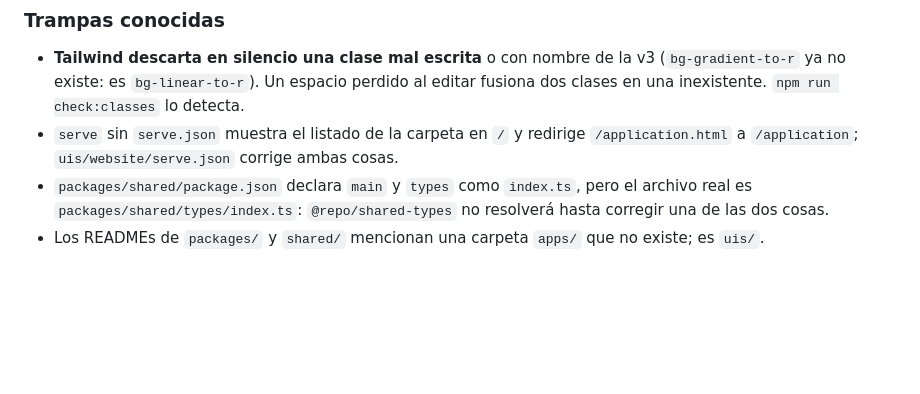
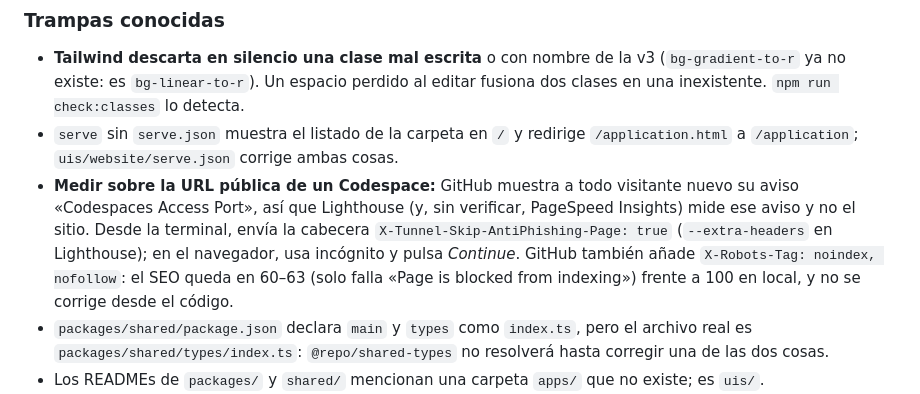
Before and after one commit to 4GeeksAcademy/alevasquezv-ai-my-company, a Markdown page: CLAUDE.md, the part around the change. Rendered like a GitHub page; blank space fills up the shorter version.

```diff
--- a/CLAUDE.md
+++ b/CLAUDE.md
@@ -49,6 +49,11 @@ Fuera de una terminal interactiva, Node imprime la salida de las pruebas en form
   `bg-linear-to-r`). Un espacio perdido al editar fusiona dos clases en una inexistente. `npm run check:classes` lo detecta.
 - `serve` sin `serve.json` muestra el listado de la carpeta en `/` y redirige `/application.html` a `/application`;
   `uis/website/serve.json` corrige ambas cosas.
+- **Medir sobre la URL pública de un Codespace:** GitHub muestra a todo visitante nuevo su aviso «Codespaces Access
+  Port», así que Lighthouse (y, sin verificar, PageSpeed Insights) mide ese aviso y no el sitio. Desde la terminal, envía
+  la cabecera `X-Tunnel-Skip-AntiPhishing-Page: true` (`--extra-headers` en Lighthouse); en el navegador, usa incógnito y
+  pulsa *Continue*. GitHub también añade `X-Robots-Tag: noindex, nofollow`: el SEO queda en 60–63 (solo falla «Page is
+  blocked from indexing») frente a 100 en local, y no se corrige desde el código.
 - `packages/shared/package.json` declara `main` y `types` como `index.ts`, pero el archivo real es
   `packages/shared/types/index.ts`: `@repo/shared-types` no resolverá hasta corregir una de las dos cosas.
 - Los READMEs de `packages/` y `shared/` mencionan una carpeta `apps/` que no existe; es `uis/`.
```
Also changed, not shown: uis/website/README.md (+34 -5 lines).
